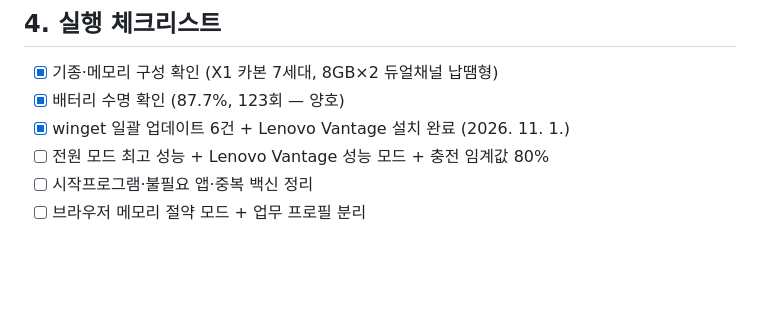
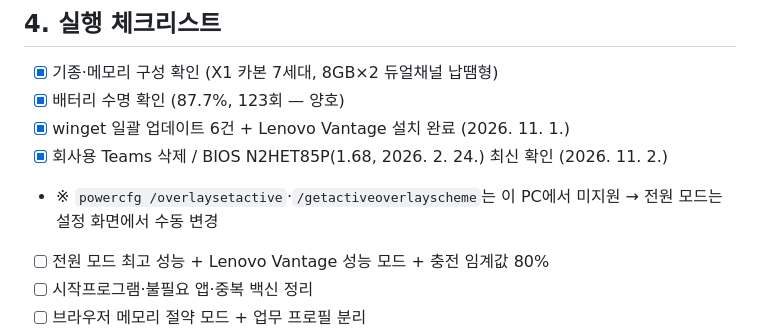
Before and after one commit to home8749-dot/-, a Markdown page: 노트북_성능최적화_AI구동_가이드_v2_20261101.md, the part around the change. Drawn GitHub-style; blank space fills up the shorter version.

Commit message:
노트북 가이드 v2: Teams 삭제·BIOS 확인 결과 반영
Co-Authored-By: Claude Opus 5.5 <noreply@anthropic.com>
Claude-Session: https://claude.ai/code/session_015diH9GPgn5r3UTjWW6ZBVE

```diff
--- a/노트북_성능최적화_AI구동_가이드_v2_20261101.md
+++ b/노트북_성능최적화_AI구동_가이드_v2_20261101.md
@@ -161,6 +161,8 @@ powercfg /batteryreport /output "$env:USERPROFILE\Desktop\battery.html"
 - [x] 기종·메모리 구성 확인 (X1 카본 7세대, 8GB×2 듀얼채널 납땜형)
 - [x] 배터리 수명 확인 (87.7%, 123회 — 양호)
 - [x] winget 일괄 업데이트 6건 + Lenovo Vantage 설치 완료 (2026. 11. 1.)
+- [x] 회사용 Teams 삭제 / BIOS N2HET85P(1.68, 2026. 2. 24.) 최신 확인 (2026. 11. 2.)
+- ※ `powercfg /overlaysetactive`·`/getactiveoverlayscheme`는 이 PC에서 미지원 → 전원 모드는 설정 화면에서 수동 변경
 - [ ] 전원 모드 최고 성능 + Lenovo Vantage 성능 모드 + 충전 임계값 80%
 - [ ] 시작프로그램·불필요 앱·중복 백신 정리
 - [ ] 브라우저 메모리 절약 모드 + 업무 프로필 분리
```
